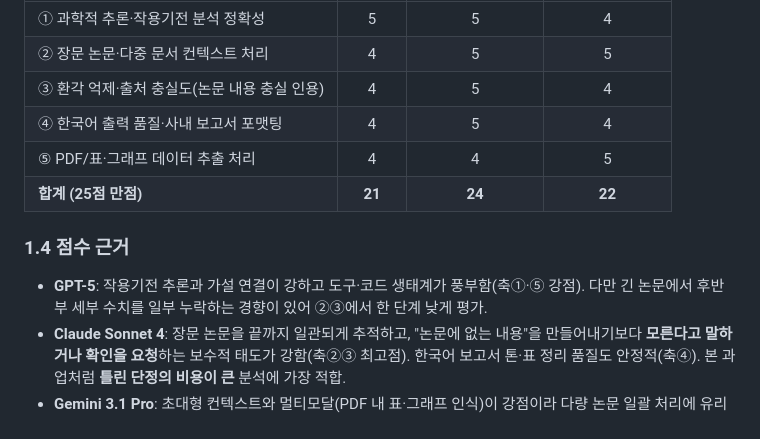
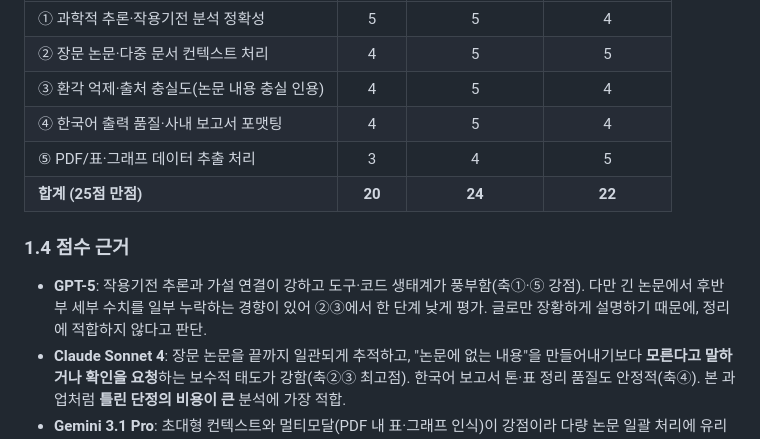
Before and after one commit to Song0Hwi/AI, a Markdown page: B1-1/prompt.md, the part around the change. Rendered like a GitHub page.

```diff
--- a/B1-1/prompt.md
+++ b/B1-1/prompt.md
@@ -27,11 +27,11 @@
 | ② 장문 논문·다중 문서 컨텍스트 처리 | 4 | 5 | 5 |
 | ③ 환각 억제·출처 충실도(논문 내용 충실 인용) | 4 | 5 | 4 |
 | ④ 한국어 출력 품질·사내 보고서 포맷팅 | 4 | 5 | 4 |
-| ⑤ PDF/표·그래프 데이터 추출 처리 | 4 | 4 | 5 |
-| **합계 (25점 만점)** | **21** | **24** | **22** |
+| ⑤ PDF/표·그래프 데이터 추출 처리 | 3 | 4 | 5 |
+| **합계 (25점 만점)** | **20** | **24** | **22** |
 
 ### 1.4 점수 근거
-- **GPT-5**: 작용기전 추론과 가설 연결이 강하고 도구·코드 생태계가 풍부함(축①·⑤ 강점). 다만 긴 논문에서 후반부 세부 수치를 일부 누락하는 경향이 있어 ②③에서 한 단계 낮게 평가.
+- **GPT-5**: 작용기전 추론과 가설 연결이 강하고 도구·코드 생태계가 풍부함(축①·⑤ 강점). 다만 긴 논문에서 후반부 세부 수치를 일부 누락하는 경향이 있어 ②③에서 한 단계 낮게 평가. 글로만 장황하게 설명하기 때문에, 정리에 적합하지 않다고 판단.
 - **Claude Sonnet 4**: 장문 논문을 끝까지 일관되게 추적하고, "논문에 없는 내용"을 만들어내기보다 **모른다고 말하거나 확인을 요청**하는 보수적 태도가 강함(축②③ 최고점). 한국어 보고서 톤·표 정리 품질도 안정적(축④). 본 과업처럼 **틀린 단정의 비용이 큰** 분석에 가장 적합.
 - **Gemini 3.1 Pro**: 초대형 컨텍스트와 멀티모달(PDF 내 표·그래프 인식)이 강점이라 다량 논문 일괄 처리에 유리(축②⑤ 최고점). 다만 작용기전 인과 서술에서 일반론으로 흐르는 경우가 있어 ①③을 한 단계 낮게 평가.
 
```
